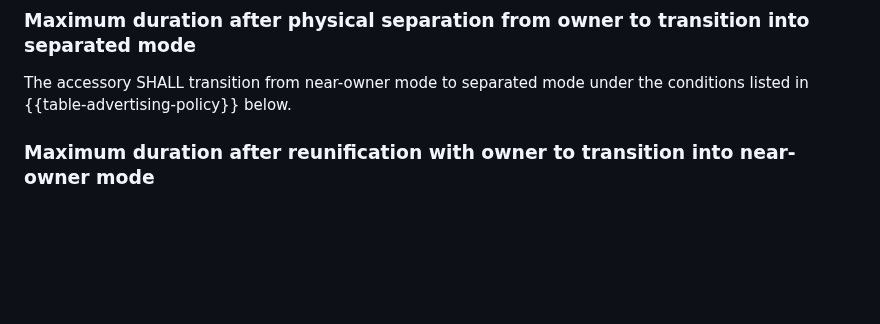
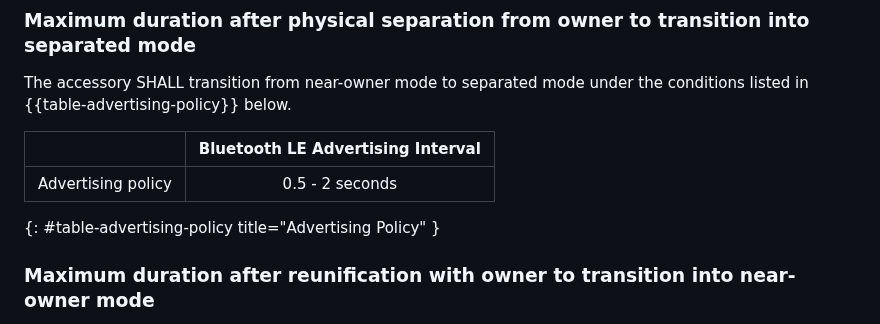
Before and after one commit to bdetwiler/draft-detecting-unwanted-location-trackers, a Markdown page: draft-detecting-unwanted-location-trackers.md, the part around the change. Drawn GitHub-style; blank space fills up the shorter version.

Commit message:
Update draft-detecting-unwanted-location-trackers.md
Use old table

```diff
--- a/draft-detecting-unwanted-location-trackers.md
+++ b/draft-detecting-unwanted-location-trackers.md
@@ -193,6 +193,12 @@ The accessory SHALL broadcast the location-enabled advertisement payload if loca
 
 ### Maximum duration after physical separation from owner to transition into separated mode
 The accessory SHALL transition from near-owner mode to separated mode under the conditions listed in {{table-advertising-policy}} below.
+
+
+|                      | Bluetooth LE Advertising Interval |
+|----------------------|:---------------------------------:|
+| Advertising policy   | 0.5 - 2 seconds                   |
+{: #table-advertising-policy title="Advertising Policy" }
 
 ### Maximum duration after reunification with owner to transition into near-owner mode
 The accessory SHALL transition from separated to near-owner mode if it has reunited with the owner device for a duration no longer than 30 minutes.
```
